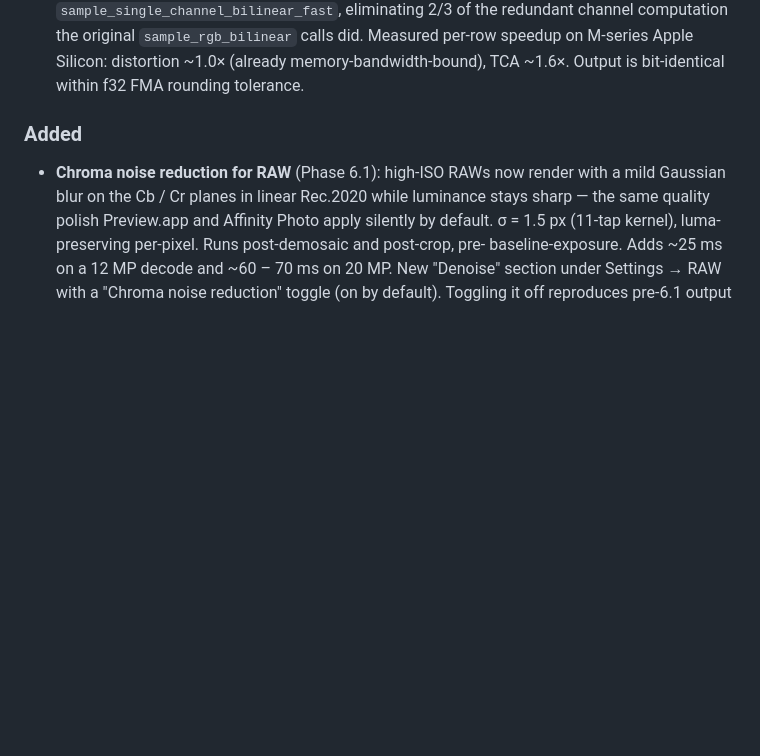
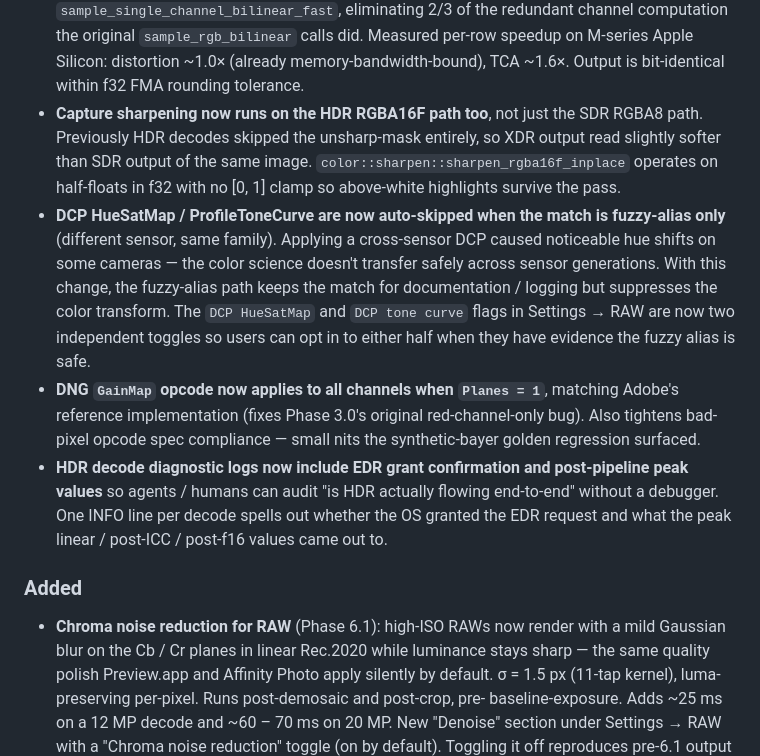
Before and after one commit to vdavid/prvw, a Markdown page: CHANGELOG.md, the part around one of its changes. Drawn GitHub-style; blank space fills up the shorter version.

```diff
--- a/CHANGELOG.md
+++ b/CHANGELOG.md
@@ -76,6 +108,22 @@ Format: [Keep a Changelog](https://keepachangelog.com/en/1.1.0/). Versioning: [S
   `sample_single_channel_bilinear_fast`, eliminating 2/3 of the redundant channel computation the original
   `sample_rgb_bilinear` calls did. Measured per-row speedup on M-series Apple Silicon: distortion ~1.0×
   (already memory-bandwidth-bound), TCA ~1.6×. Output is bit-identical within f32 FMA rounding tolerance.
+- **Capture sharpening now runs on the HDR RGBA16F path too**, not just the SDR RGBA8 path. Previously HDR decodes
+  skipped the unsharp-mask entirely, so XDR output read slightly softer than SDR output of the same image.
+  `color::sharpen::sharpen_rgba16f_inplace` operates on half-floats in f32 with no [0, 1] clamp so above-white
+  highlights survive the pass.
+- **DCP HueSatMap / ProfileToneCurve are now auto-skipped when the match is fuzzy-alias only** (different sensor,
+  same family). Applying a cross-sensor DCP caused noticeable hue shifts on some cameras — the color science
+  doesn't transfer safely across sensor generations. With this change, the fuzzy-alias path keeps the match for
+  documentation / logging but suppresses the color transform. The `DCP HueSatMap` and `DCP tone curve` flags in
+  Settings → RAW are now two independent toggles so users can opt in to either half when they have evidence the
+  fuzzy alias is safe.
+- **DNG `GainMap` opcode now applies to all channels when `Planes = 1`**, matching Adobe's reference implementation
+  (fixes Phase 3.0's original red-channel-only bug). Also tightens bad-pixel opcode spec compliance — small nits
+  the synthetic-bayer golden regression surfaced.
+- **HDR decode diagnostic logs now include EDR grant confirmation and post-pipeline peak values** so agents /
+  humans can audit "is HDR actually flowing end-to-end" without a debugger. One INFO line per decode spells out
+  whether the OS granted the EDR request and what the peak linear / post-ICC / post-f16 values came out to.
 
 ### Added
 
```
Also changed, not shown: other parts of CHANGELOG.md (+32 -0 lines).
